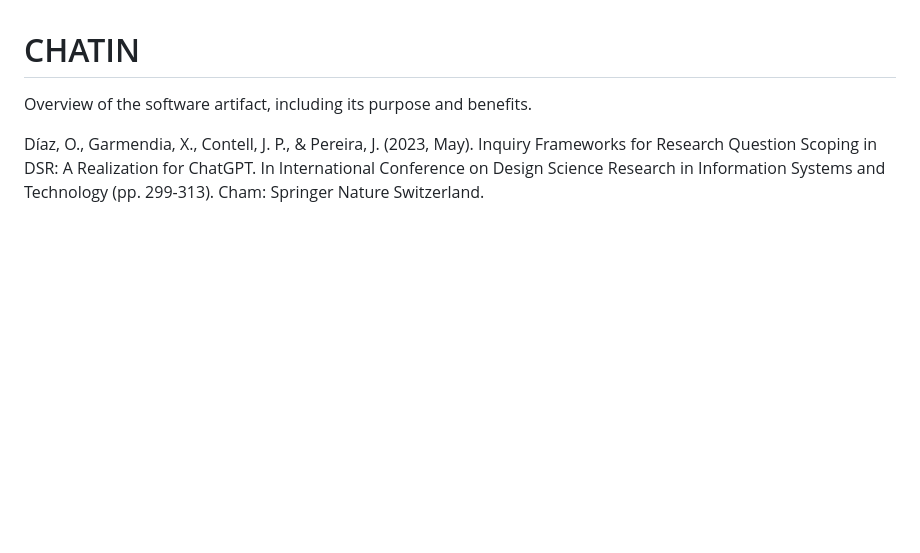
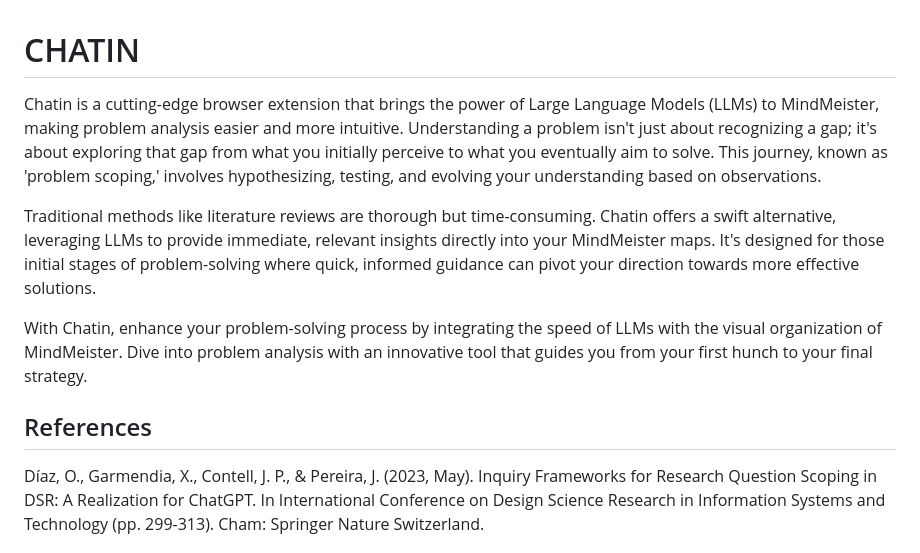
Before and after one commit to onekin/Chatin, a Markdown page: README.md, the part around the change. Drawn GitHub-style; blank space fills up the shorter version.

```diff
--- a/README.md
+++ b/README.md
@@ -1,6 +1,11 @@
 # CHATIN
-Overview of the software artifact, including its purpose and benefits.
+Chatin is a cutting-edge browser extension that brings the power of Large Language Models (LLMs) to MindMeister, making problem analysis easier and more intuitive. Understanding a problem isn't just about recognizing a gap; it's about exploring that gap from what you initially perceive to what you eventually aim to solve. This journey, known as 'problem scoping,' involves hypothesizing, testing, and evolving your understanding based on observations.
 
+Traditional methods like literature reviews are thorough but time-consuming. Chatin offers a swift alternative, leveraging LLMs to provide immediate, relevant insights directly into your MindMeister maps. It's designed for those initial stages of problem-solving where quick, informed guidance can pivot your direction towards more effective solutions.
+
+With Chatin, enhance your problem-solving process by integrating the speed of LLMs with the visual organization of MindMeister. Dive into problem analysis with an innovative tool that guides you from your first hunch to your final strategy.
+
+## References
 Díaz, O., Garmendia, X., Contell, J. P., & Pereira, J. (2023, May). Inquiry Frameworks for Research Question Scoping in DSR: A Realization for ChatGPT. In International Conference on Design Science Research in Information Systems and Technology (pp. 299-313). Cham: Springer Nature Switzerland.
 
 # END-USERS MANUAL
```
